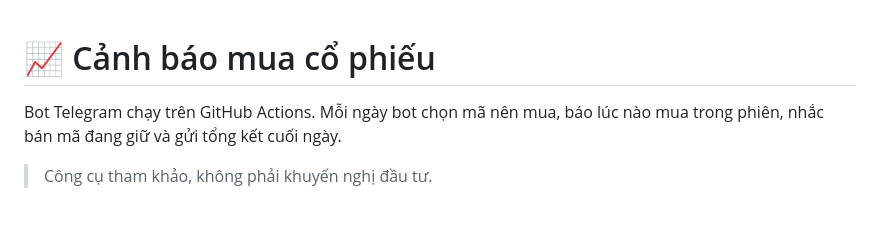
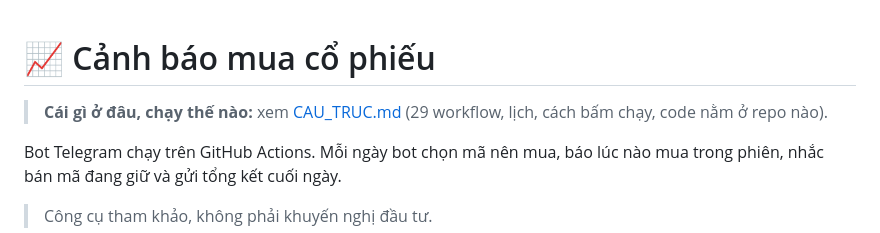
Before and after one commit to mihhle2006-beep/canh-bao-mua, a Markdown page: README.md, the part around the change. Rendered like a GitHub page; blank space fills up the shorter version.

Commit message:
CAU_TRUC.md: bản đồ cái gì ở đâu, chạy thế nào
Co-Authored-By: Claude Opus 5.5 <noreply@anthropic.com>
Claude-Session: https://claude.ai/code/session_01PCUvo5VA2C8wVqnhKnR7z7

```diff
--- a/README.md
+++ b/README.md
@@ -1,4 +1,6 @@
 # 📈 Cảnh báo mua cổ phiếu
+
+> **Cái gì ở đâu, chạy thế nào:** xem [CAU_TRUC.md](CAU_TRUC.md) (29 workflow, lịch, cách bấm chạy, code nằm ở repo nào).
 
 Bot Telegram chạy trên GitHub Actions. Mỗi ngày bot chọn mã nên mua, báo lúc nào mua trong phiên,
 nhắc bán mã đang giữ và gửi tổng kết cuối ngày.
```
Also changed, not shown: CAU_TRUC.md (added, +62 -0 lines).
